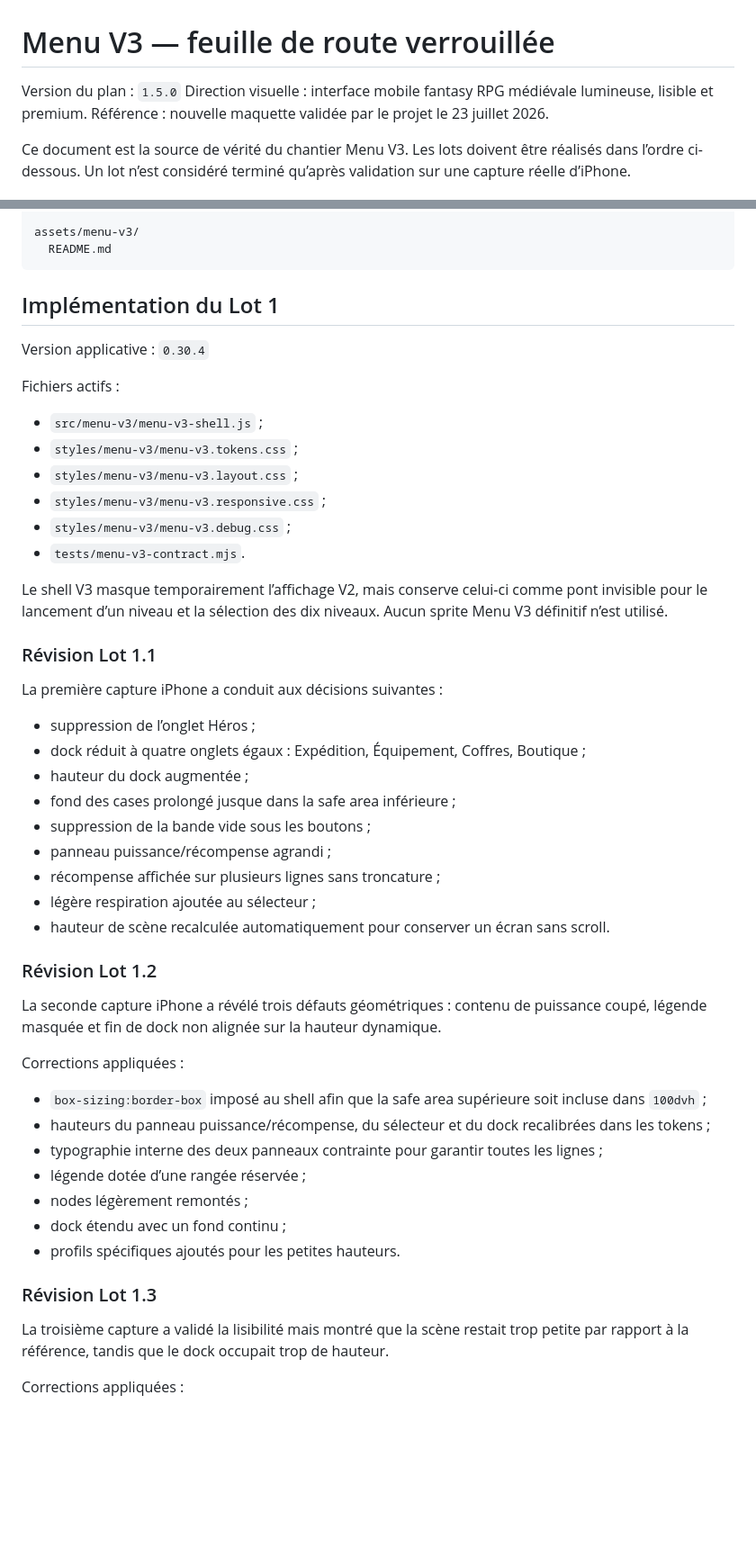
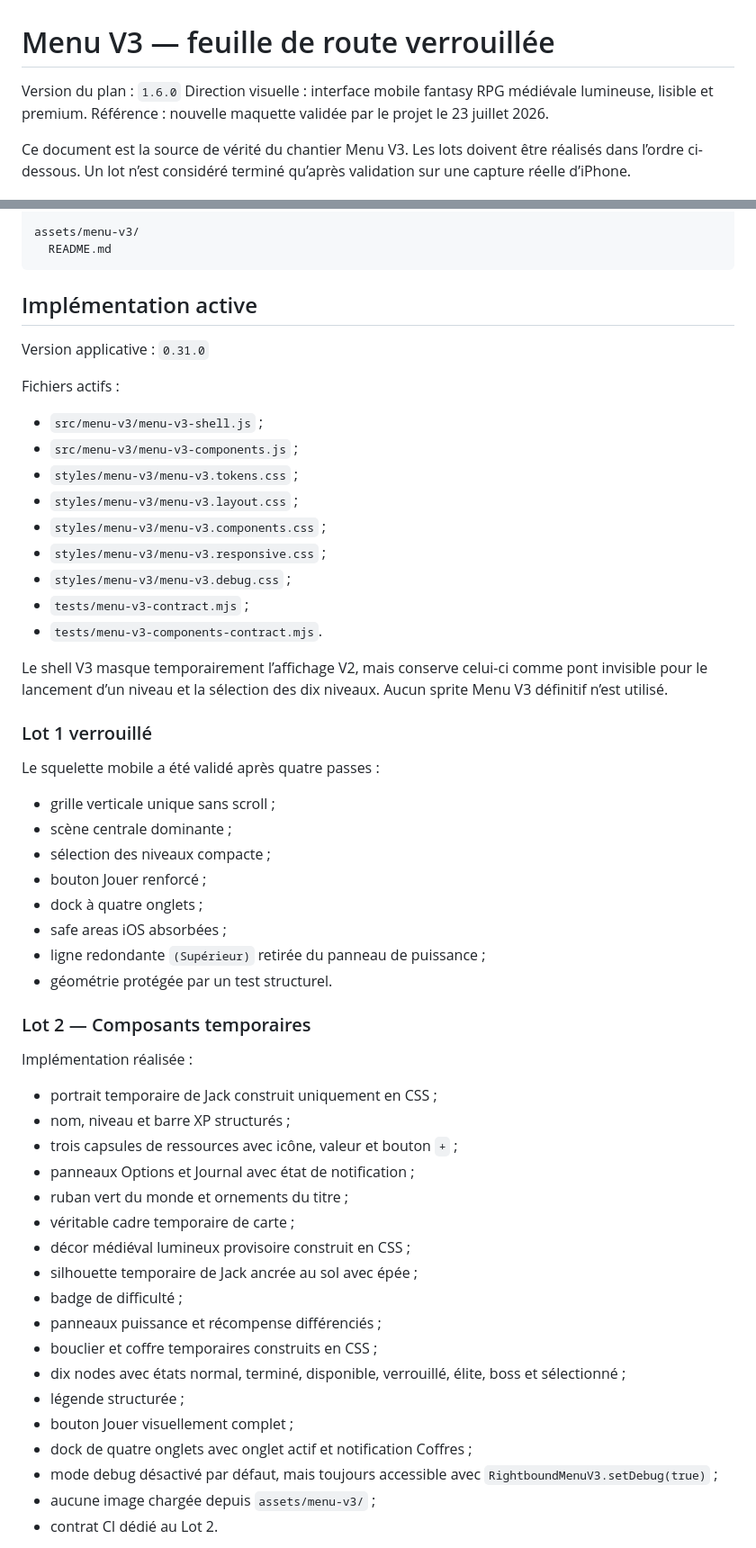
Before and after one commit to cewthen-hue/rightbound-roguelite, a Markdown page: docs/MENU_V3_ROADMAP.md, 2 parts joined by grey strips. Shown at 90% size. Rendered like a GitHub page; blank space fills up the shorter version.

Commit message:
Record Menu V3 Lot 2 implementation

````diff
--- a/docs/MENU_V3_ROADMAP.md
+++ b/docs/MENU_V3_ROADMAP.md
@@ -1,6 +1,6 @@
 # Menu V3 — feuille de route verrouillée
 
-Version du plan : `1.5.0`
+Version du plan : `1.6.0`
 Direction visuelle : interface mobile fantasy RPG médiévale lumineuse, lisible et premium.
 Référence : nouvelle maquette validée par le projet le 23 juillet 2026.
 
@@ -189,52 +189,57 @@ assets/menu-v3/
   README.md
 ```
 
-## Implémentation du Lot 1
+## Implémentation active
 
-Version applicative : `0.30.4`
+Version applicative : `0.31.0`
 
 Fichiers actifs :
 
 - `src/menu-v3/menu-v3-shell.js` ;
+- `src/menu-v3/menu-v3-components.js` ;
 - `styles/menu-v3/menu-v3.tokens.css` ;
 - `styles/menu-v3/menu-v3.layout.css` ;
+- `styles/menu-v3/menu-v3.components.css` ;
 - `styles/menu-v3/menu-v3.responsive.css` ;
 - `styles/menu-v3/menu-v3.debug.css` ;
-- `tests/menu-v3-contract.mjs`.
+- `tests/menu-v3-contract.mjs` ;
+- `tests/menu-v3-components-contract.mjs`.
 
 Le shell V3 masque temporairement l’affichage V2, mais conserve celui-ci comme pont invisible pour le lancement d’un niveau et la sélection des dix niveaux. Aucun sprite Menu V3 définitif n’est utilisé.
 
-### Révision Lot 1.1
+### Lot 1 verrouillé
 
-La première capture iPhone a conduit aux décisions suivantes :
+Le squelette mobile a été validé après quatre passes :
 
-- suppression de l’onglet Héros ;
-- dock réduit à quatre onglets égaux : Expédition, Équipement, Coffres, Boutique ;
-- hauteur du dock augmentée ;
-- fond des cases prolongé jusque dans la safe area inférieure ;
-- suppression de la bande vide sous les boutons ;
-- panneau puissance/récompense agrandi ;
-- récompense affichée sur plusieurs lignes sans troncature ;
-- légère respiration ajoutée au sélecteur ;
-- hauteur de scène recalculée automatiquement pour conserver un écran sans scroll.
+- grille verticale unique sans scroll ;
+- scène centrale dominante ;
+- sélection des niveaux compacte ;
+- bouton Jouer renforcé ;
+- dock à quatre onglets ;
+- safe areas iOS absorbées ;
+- ligne redondante `(Supérieur)` retirée du panneau de puissance ;
+- géométrie protégée par un test structurel.
 
-### Révision Lot 1.2
+### Lot 2 — Composants temporaires
 
-La seconde capture iPhone a révélé trois défauts géométriques : contenu de puissance coupé, légende masquée et fin de dock non alignée sur la hauteur dynamique.
+Implémentation réalisée :
 
-Corrections appliquées :
+- portrait temporaire de Jack construit uniquement en CSS ;
+- nom, niveau et barre XP structurés ;
+- trois capsules de ressources avec icône, valeur et bouton `+` ;
+- panneaux Options et Journal avec état de notification ;
+- ruban vert du monde et ornements du titre ;
+- véritable cadre temporaire de carte ;
+- décor médiéval lumineux provisoire construit en CSS ;
+- silhouette temporaire de Jack ancrée au sol avec épée ;
+- badge de difficulté ;
+- panneaux puissance et récompense différenciés ;
+- bouclier et coffre temporaires construits en CSS ;
+- dix nodes avec états normal, terminé, disponible, verrouillé, élite, boss et sélectionné ;
+- légende structurée ;
+- bouton Jouer visuellement complet ;
+- dock de quatre onglets avec onglet actif et notification Coffres ;
+- mode debug désactivé par défaut, mais toujours accessible avec `RightboundMenuV3.setDebug(true)` ;
+- aucune image chargée depuis `assets/menu-v3/` ;
+- contrat CI dédié au Lot 2.
 
-- `box-sizing:border-box` imposé au shell afin que la safe area supérieure soit incluse dans `100dvh` ;
-- hauteurs du panneau puissance/récompense, du sélecteur et du dock recalibrées dans les tokens ;
-- typographie interne des deux panneaux contrainte pour garantir toutes les lignes ;
-- légende dotée d’une rangée réservée ;
-- nodes légèrement remontés ;
-- dock étendu avec un fond continu ;
-- profils spécifiques ajoutés pour les petites hauteurs.
-
-### Révision Lot 1.3
-
-La troisième capture a validé la lisibilité mais montré que la scène restait trop petite par rapport à la référence, tandis que le dock occupait trop de hauteur.
-
-Corrections appliquées :
-
````
Also changed, not shown: other parts of docs/MENU_V3_ROADMAP.md (+3 -28 lines).
